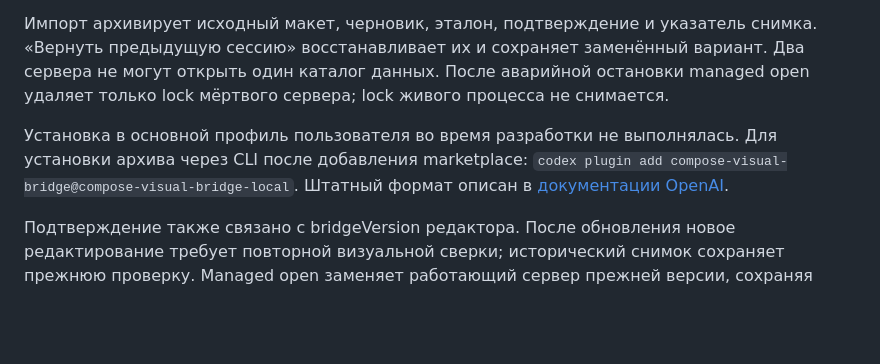
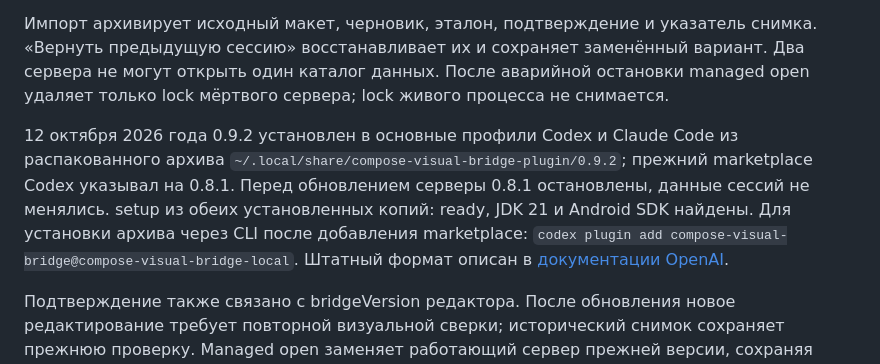
Before and after one commit to arttvad9r/ComposeVisualBridge, a Markdown page: docs/plugin.md, the part around the change. Rendered like a GitHub page; blank space fills up the shorter version.

```diff
--- a/docs/plugin.md
+++ b/docs/plugin.md
@@ -72,7 +72,7 @@ node /path/to/plugin/scripts/plugin.mjs stop --project /path/to/android-project
 
 Импорт архивирует исходный макет, черновик, эталон, подтверждение и указатель снимка. «Вернуть предыдущую сессию» восстанавливает их и сохраняет заменённый вариант. Два сервера не могут открыть один каталог данных. После аварийной остановки managed open удаляет только lock мёртвого сервера; lock живого процесса не снимается.
 
-Установка в основной профиль пользователя во время разработки не выполнялась. Для установки архива через CLI после добавления marketplace: `codex plugin add compose-visual-bridge@compose-visual-bridge-local`. Штатный формат описан в [документации OpenAI](https://developers.openai.com/plugins/build/plugins).
+12 октября 2026 года 0.9.2 установлен в основные профили Codex и Claude Code из распакованного архива `~/.local/share/compose-visual-bridge-plugin/0.9.2`; прежний marketplace Codex указывал на 0.8.1. Перед обновлением серверы 0.8.1 остановлены, данные сессий не менялись. setup из обеих установленных копий: ready, JDK 21 и Android SDK найдены. Для установки архива через CLI после добавления marketplace: `codex plugin add compose-visual-bridge@compose-visual-bridge-local`. Штатный формат описан в [документации OpenAI](https://developers.openai.com/plugins/build/plugins).
 
 Подтверждение также связано с bridgeVersion редактора. После обновления новое редактирование требует повторной визуальной сверки; исторический снимок сохраняет прежнюю проверку. Managed open заменяет работающий сервер прежней версии, сохраняя данные.
 
```
Also changed, not shown: docs/verification/subtrack-native-2026-10-12.md (+4 -0 lines).
